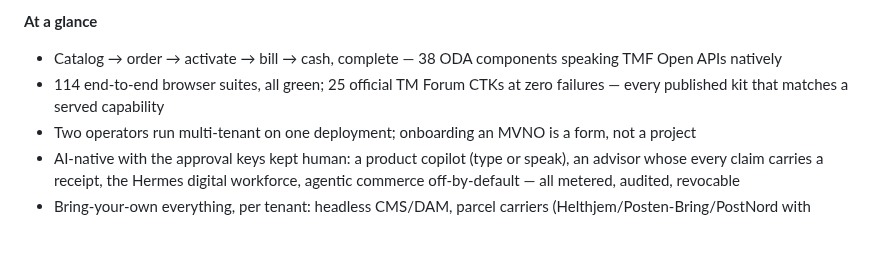
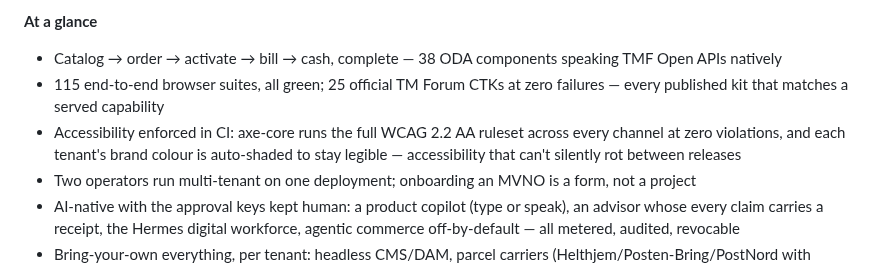
Before and after one commit to kundanvarma/genalpha-bss, a Markdown page: README.md, the part around the change. Drawn GitHub-style; blank space fills up the shorter version.

Commit message:
docs: README — WCAG 2.2 AA in CI + suite count 114->115
Co-Authored-By: Claude Fable 5 <noreply@anthropic.com>

```diff
--- a/README.md
+++ b/README.md
@@ -17,7 +17,8 @@ mvn -q package -DskipTests && docker compose build && docker compose up -d
 **At a glance**
 
 - Catalog → order → activate → bill → cash, complete — 38 ODA components speaking TMF Open APIs natively
-- 114 end-to-end browser suites, all green; 25 official TM Forum CTKs at zero failures — every published kit that matches a served capability
+- 115 end-to-end browser suites, all green; 25 official TM Forum CTKs at zero failures — every published kit that matches a served capability
+- Accessibility enforced in CI: axe-core runs the full WCAG 2.2 AA ruleset across every channel at zero violations, and each tenant's brand colour is auto-shaded to stay legible — accessibility that can't silently rot between releases
 - Two operators run multi-tenant on one deployment; onboarding an MVNO is a form, not a project
 - AI-native with the approval keys kept human: a product copilot (type or speak), an advisor whose every claim carries a receipt, the Hermes digital workforce, agentic commerce off-by-default — all metered, audited, revocable
 - Bring-your-own everything, per tenant: headless CMS/DAM, parcel carriers (Helthjem/Posten-Bring/PostNord with pickup points), and payment providers — Klarna & PayPal redirect flows, card routing rules + idempotency-safe failover, and BNPL settlement booked honestly (a Klarna capture is a receivable, not cash, until the payout clears it)
```
